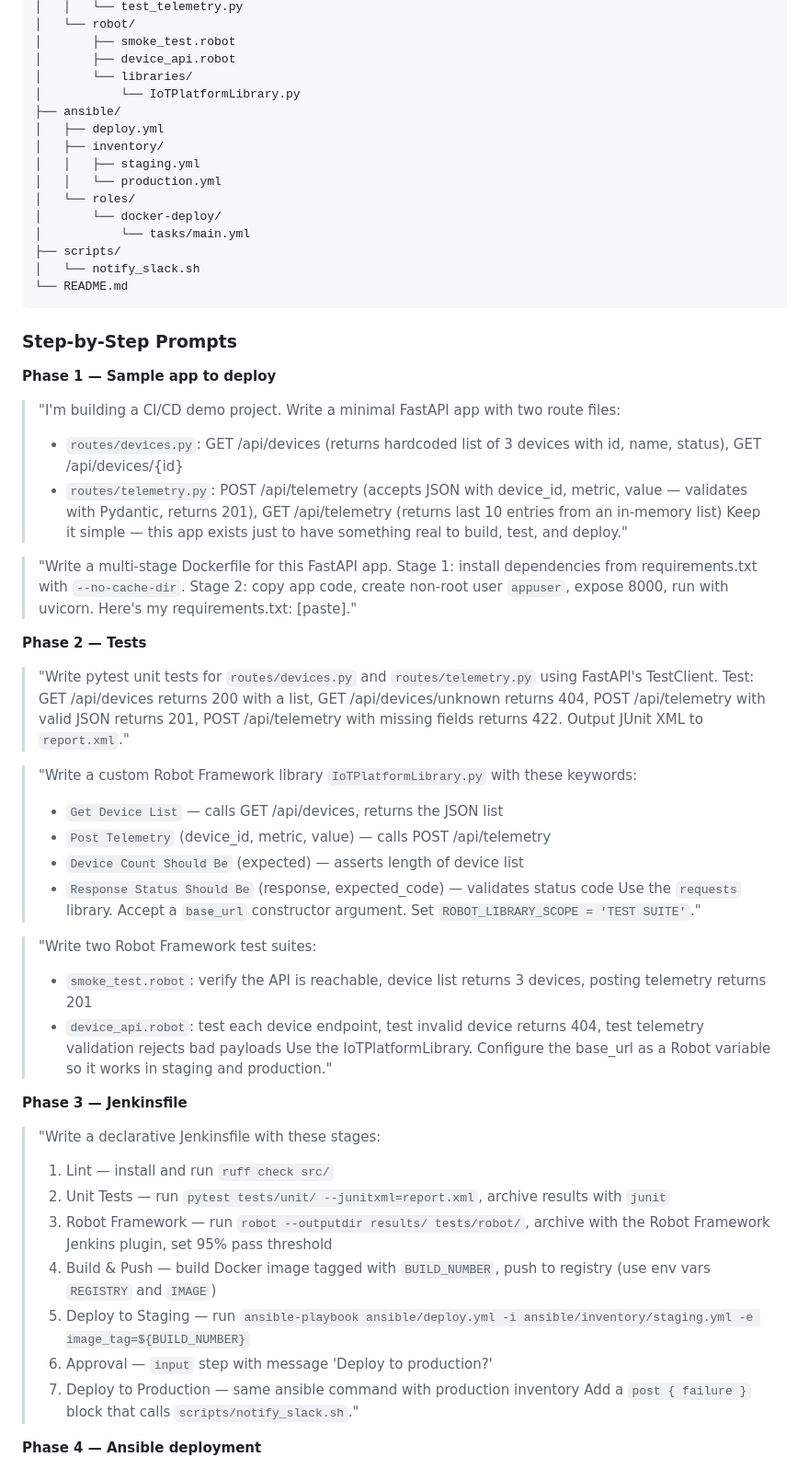
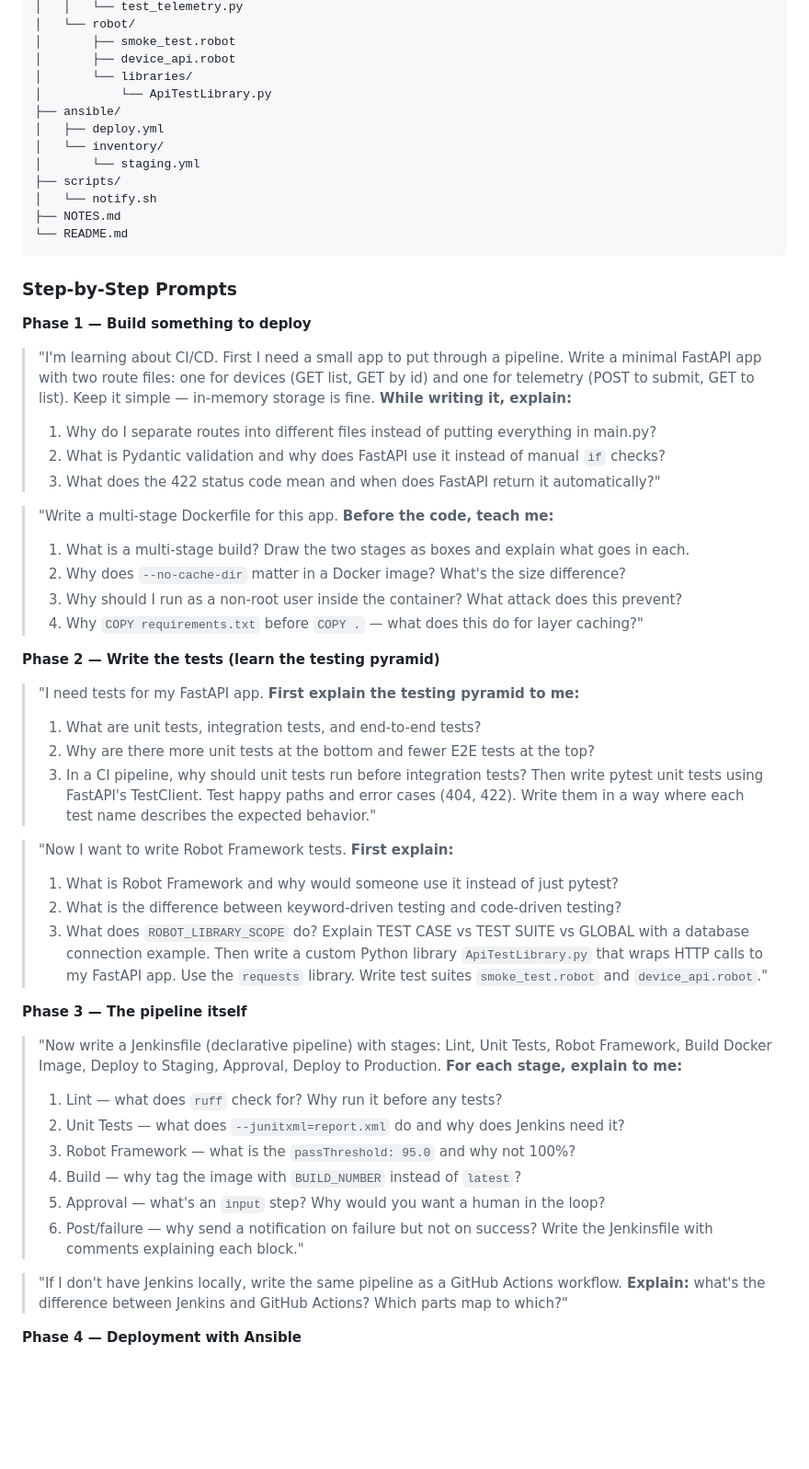
Before and after one commit to FAHID-KHAN/FAHID-KHAN.github.io, a Markdown page: docs/PORTFOLIO-PROJECTS.md, the part around one of its changes. Shown at 92% size. GitHub-like rendering; blank space fills up the shorter version.

````diff
--- a/docs/PORTFOLIO-PROJECTS.md
+++ b/docs/PORTFOLIO-PROJECTS.md
@@ -982,58 +1005,58 @@ jenkins-iot-pipeline/
 │       ├── smoke_test.robot
 │       ├── device_api.robot
 │       └── libraries/
-│           └── IoTPlatformLibrary.py
+│           └── ApiTestLibrary.py
 ├── ansible/
 │   ├── deploy.yml
-│   ├── inventory/
-│   │   ├── staging.yml
-│   │   └── production.yml
-│   └── roles/
-│       └── docker-deploy/
-│           └── tasks/main.yml
+│   └── inventory/
+│       └── staging.yml
 ├── scripts/
-│   └── notify_slack.sh
+│   └── notify.sh
+├── NOTES.md
 └── README.md
 ```
 
 ### Step-by-Step Prompts
 
-**Phase 1 — Sample app to deploy**
+**Phase 1 — Build something to deploy**
 
-> "I'm building a CI/CD demo project. Write a minimal FastAPI app with two route files:
-> - `routes/devices.py`: GET /api/devices (returns hardcoded list of 3 devices with id, name, status), GET /api/devices/{id}
-> - `routes/telemetry.py`: POST /api/telemetry (accepts JSON with device_id, metric, value — validates with Pydantic, returns 201), GET /api/telemetry (returns last 10 entries from an in-memory list)
-> Keep it simple — this app exists just to have something real to build, test, and deploy."
+> "I'm learning about CI/CD. First I need a small app to put through a pipeline. Write a minimal FastAPI app with two route files: one for devices (GET list, GET by id) and one for telemetry (POST to submit, GET to list). Keep it simple — in-memory storage is fine. **While writing it, explain:**
+> 1. Why do I separate routes into different files instead of putting everything in main.py?
+> 2. What is Pydantic validation and why does FastAPI use it instead of manual `if` checks?
+> 3. What does the 422 status code mean and when does FastAPI return it automatically?"
 
-> "Write a multi-stage Dockerfile for this FastAPI app. Stage 1: install dependencies from requirements.txt with `--no-cache-dir`. Stage 2: copy app code, create non-root user `appuser`, expose 8000, run with uvicorn. Here's my requirements.txt: [paste]."
+> "Write a multi-stage Dockerfile for this app. **Before the code, teach me:**
+> 1. What is a multi-stage build? Draw the two stages as boxes and explain what goes in each.
+> 2. Why does `--no-cache-dir` matter in a Docker image? What's the size difference?
+> 3. Why should I run as a non-root user inside the container? What attack does this prevent?
+> 4. Why `COPY requirements.txt` before `COPY .` — what does this do for layer caching?"
 
-**Phase 2 — Tests**
+**Phase 2 — Write the tests (learn the testing pyramid)**
 
-> "Write pytest unit tests for `routes/devices.py` and `routes/telemetry.py` using FastAPI's TestClient. Test: GET /api/devices returns 200 with a list, GET /api/devices/unknown returns 404, POST /api/telemetry with valid JSON returns 201, POST /api/telemetry with missing fields returns 422. Output JUnit XML to `report.xml`."
+> "I need tests for my FastAPI app. **First explain the testing pyramid to me:**
+> 1. What are unit tests, integration tests, and end-to-end tests?
+> 2. Why are there more unit tests at the bottom and fewer E2E tests at the top?
+> 3. In a CI pipeline, why should unit tests run before integration tests?
+> Then write pytest unit tests using FastAPI's TestClient. Test happy paths and error cases (404, 422). Write them in a way where each test name describes the expected behavior."
 
-> "Write a custom Robot Framework library `IoTPlatformLibrary.py` with these keywords:
-> - `Get Device List` — calls GET /api/devices, returns the JSON list
-> - `Post Telemetry` (device_id, metric, value) — calls POST /api/telemetry
-> - `Device Count Should Be` (expected) — asserts length of device list
-> - `Response Status Should Be` (response, expected_code) — validates status code
-> Use the `requests` library. Accept a `base_url` constructor argument. Set `ROBOT_LIBRARY_SCOPE = 'TEST SUITE'`."
+> "Now I want to write Robot Framework tests. **First explain:**
+> 1. What is Robot Framework and why would someone use it instead of just pytest?
+> 2. What is the difference between keyword-driven testing and code-driven testing?
+> 3. What does `ROBOT_LIBRARY_SCOPE` do? Explain TEST CASE vs TEST SUITE vs GLOBAL with a database connection example.
+> Then write a custom Python library `ApiTestLibrary.py` that wraps HTTP calls to my FastAPI app. Use the `requests` library. Write test suites `smoke_test.robot` and `device_api.robot`."
 
-> "Write two Robot Framework test suites:
-> - `smoke_test.robot`: verify the API is reachable, device list returns 3 devices, posting telemetry returns 201
-> - `device_api.robot`: test each device endpoint, test invalid device returns 404, test telemetry validation rejects bad payloads
-> Use the IoTPlatformLibrary. Configure the base_url as a Robot variable so it works in staging and production."
+**Phase 3 — The pipeline itself**
 
-**Phase 3 — Jenkinsfile**
+> "Now write a Jenkinsfile (declarative pipeline) with stages: Lint, Unit Tests, Robot Framework, Build Docker Image, Deploy to Staging, Approval, Deploy to Production. **For each stage, explain to me:**
+> 1. Lint — what does `ruff` check for? Why run it before any tests?
+> 2. Unit Tests — what does `--junitxml=report.xml` do and why does Jenkins need it?
+> 3. Robot Framework — what is the `passThreshold: 95.0` and why not 100%?
+> 4. Build — why tag the image with `BUILD_NUMBER` instead of `latest`?
+> 5. Approval — what's an `input` step? Why would you want a human in the loop?
+> 6. Post/failure — why send a notification on failure but not on success?
+> Write the Jenkinsfile with comments explaining each block."
 
-> "Write a declarative Jenkinsfile with these stages:
-> 1. Lint — install and run `ruff check src/`
-> 2. Unit Tests — run `pytest tests/unit/ --junitxml=report.xml`, archive results with `junit`
-> 3. Robot Framework — run `robot --outputdir results/ tests/robot/`, archive with the Robot Framework Jenkins plugin, set 95% pass threshold
-> 4. Build & Push — build Docker image tagged with `BUILD_NUMBER`, push to registry (use env vars `REGISTRY` and `IMAGE`)
-> 5. Deploy to Staging — run `ansible-playbook ansible/deploy.yml -i ansible/inventory/staging.yml -e image_tag=${BUILD_NUMBER}`
-> 6. Approval — `input` step with message 'Deploy to production?'
-> 7. Deploy to Production — same ansible command with production inventory
-> Add a `post { failure }` block that calls `scripts/notify_slack.sh`."
+> "If I don't have Jenkins locally, write the same pipeline as a GitHub Actions workflow. **Explain:** what's the difference between Jenkins and GitHub Actions? Which parts map to which?"
 
-**Phase 4 — Ansible deployment**
+**Phase 4 — Deployment with Ansible**
 
````
Also changed, not shown: other parts of docs/PORTFOLIO-PROJECTS.md (+323 -259 lines).
